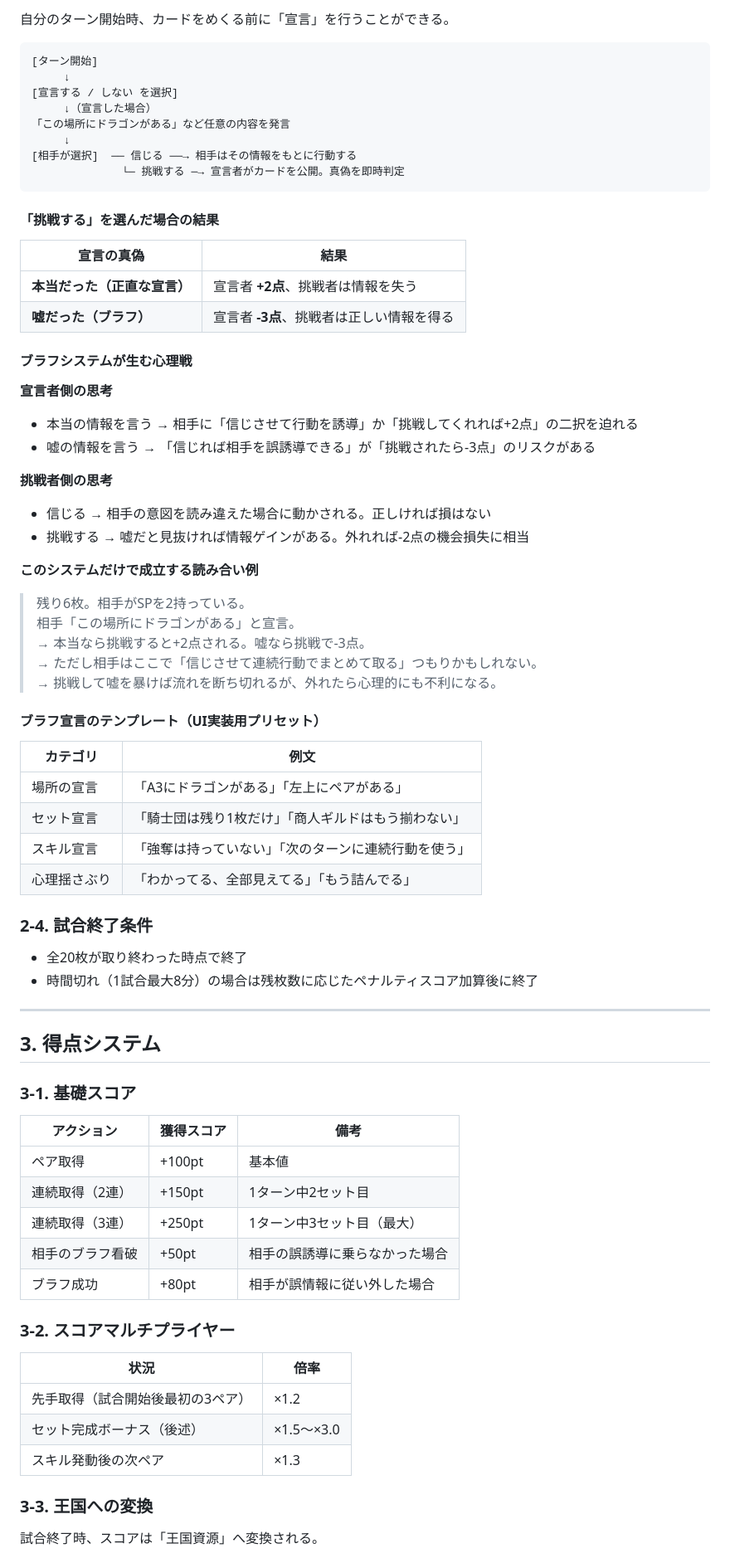
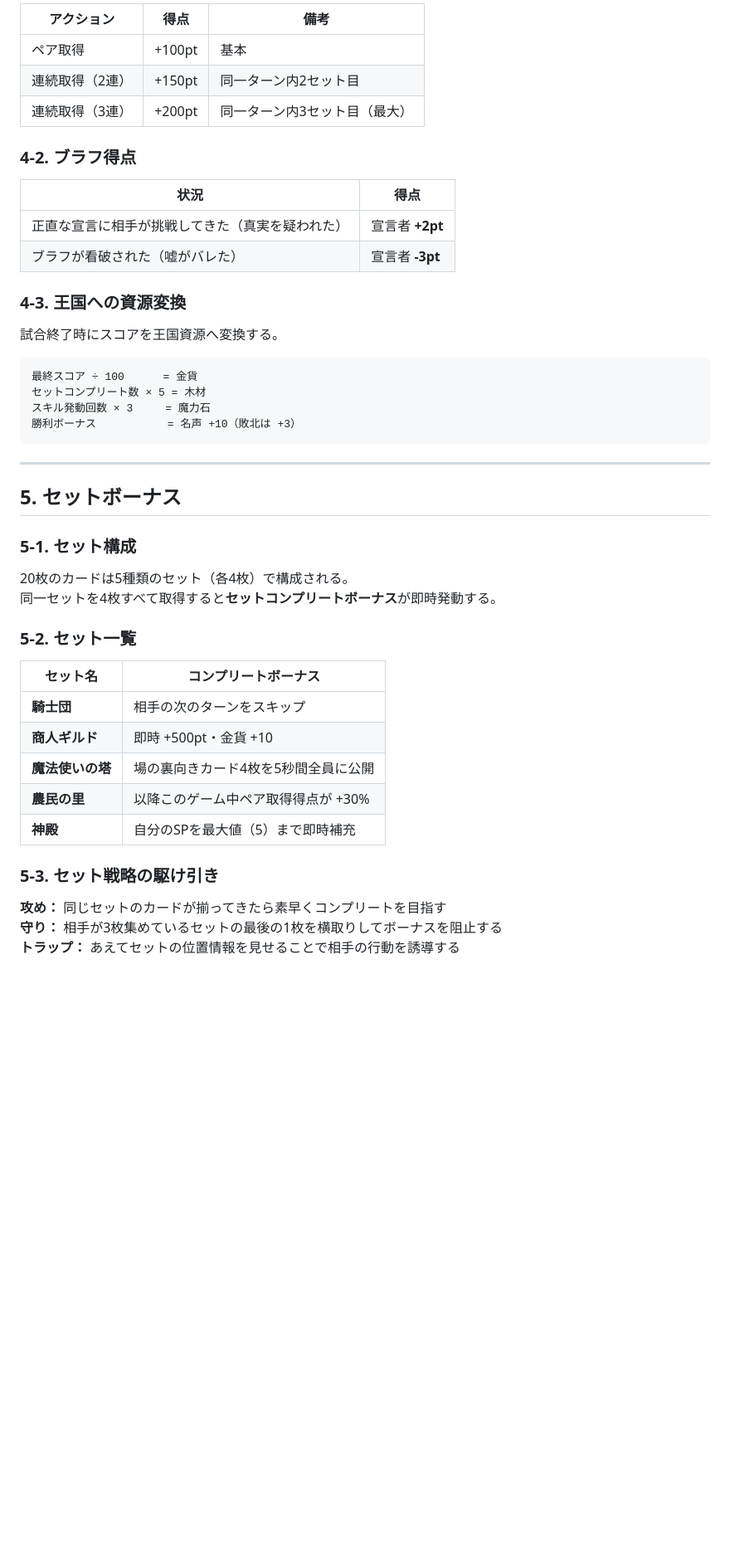
Before and after one commit to rshoji-blip/syoji, a Markdown page: GDD_MemoryKingdom.md, the part around one of its changes. Shown at 83% size. Rendered like a GitHub page; blank space fills up the shorter version.

````diff
--- a/GDD_MemoryKingdom.md
+++ b/GDD_MemoryKingdom.md
@@ -97,79 +142,50 @@ Memory Kingdom は「記憶力だけでは勝てない神経衰弱」をコン
 
-自分のターン開始時、カードをめくる前に「宣言」を行うことができる。
+| アクション | 得点 | 備考 |
+|---|---|---|
+| ペア取得 | +100pt | 基本 |
+| 連続取得（2連） | +150pt | 同一ターン内2セット目 |
+| 連続取得（3連） | +200pt | 同一ターン内3セット目（最大） |
+
+### 4-2. ブラフ得点
+
+| 状況 | 得点 |
+|---|---|
+| 正直な宣言に相手が挑戦してきた（真実を疑われた） | 宣言者 **+2pt** |
+| ブラフが看破された（嘘がバレた） | 宣言者 **-3pt** |
+
+### 4-3. 王国への資源変換
+
+試合終了時にスコアを王国資源へ変換する。
 
 ```
-[ターン開始]
-     ↓
-[宣言する / しない を選択]
-     ↓（宣言した場合）
-「この場所にドラゴンがある」など任意の内容を発言
-     ↓
-[相手が選択]  ── 信じる ──→ 相手はその情報をもとに行動する
-              └─ 挑戦する ─→ 宣言者がカードを公開。真偽を即時判定
+最終スコア ÷ 100      = 金貨
+セットコンプリート数 × 5 = 木材
+スキル発動回数 × 3     = 魔力石
+勝利ボーナス           = 名声 +10（敗北は +3）
 ```
-
-#### 「挑戦する」を選んだ場合の結果
-
-| 宣言の真偽 | 結果 |
-|---|---|
-| **本当だった（正直な宣言）** | 宣言者 **+2点**、挑戦者は情報を失う |
-| **嘘だった（ブラフ）** | 宣言者 **-3点**、挑戦者は正しい情報を得る |
-
-#### ブラフシステムが生む心理戦
-
-**宣言者側の思考**
-- 本当の情報を言う → 相手に「信じさせて行動を誘導」か「挑戦してくれれば+2点」の二択を迫れる
-- 嘘の情報を言う → 「信じれば相手を誤誘導できる」が「挑戦されたら-3点」のリスクがある
-
-**挑戦者側の思考**
-- 信じる → 相手の意図を読み違えた場合に動かされる。正しければ損はない
-- 挑戦する → 嘘だと見抜ければ情報ゲインがある。外れれば-2点の機会損失に相当
-
-**このシステムだけで成立する読み合い例**
-
-> 残り6枚。相手がSPを2持っている。
-> 相手「この場所にドラゴンがある」と宣言。
-> → 本当なら挑戦すると+2点される。嘘なら挑戦で-3点。
-> → ただし相手はここで「信じさせて連続行動でまとめて取る」つもりかもしれない。
-> → 挑戦して嘘を暴けば流れを断ち切れるが、外れたら心理的にも不利になる。
-
-#### ブラフ宣言のテンプレート（UI実装用プリセット）
-
-| カテゴリ | 例文 |
-|---|---|
-| 場所の宣言 | 「A3にドラゴンがある」「左上にペアがある」 |
-| セット宣言 | 「騎士団は残り1枚だけ」「商人ギルドはもう揃わない」 |
-| スキル宣言 | 「強奪は持っていない」「次のターンに連続行動を使う」 |
-| 心理揺さぶり | 「わかってる、全部見えてる」「もう詰んでる」 |
-
-### 2-4. 試合終了条件
-
-- 全20枚が取り終わった時点で終了
-- 時間切れ（1試合最大8分）の場合は残枚数に応じたペナルティスコア加算後に終了
 
 ---
 
-## 3. 得点システム
+## 5. セットボーナス
 
-### 3-1. 基礎スコア
+### 5-1. セット構成
 
-| アクション | 獲得スコア | 備考 |
-|---|---|---|
-| ペア取得 | +100pt | 基本値 |
-| 連続取得（2連） | +150pt | 1ターン中2セット目 |
-| 連続取得（3連） | +250pt | 1ターン中3セット目（最大） |
-| 相手のブラフ看破 | +50pt | 相手の誤誘導に乗らなかった場合 |
-| ブラフ成功 | +80pt | 相手が誤情報に従い外した場合 |
+20枚のカードは5種類のセット（各4枚）で構成される。
+同一セットを4枚すべて取得すると**セットコンプリートボーナス**が即時発動する。
 
-### 3-2. スコアマルチプライヤー
+### 5-2. セット一覧
 
-| 状況 | 倍率 |
+| セット名 | コンプリートボーナス |
 |---|---|
-| 先手取得（試合開始後最初の3ペア） | ×1.2 |
-| セット完成ボーナス（後述） | ×1.5〜×3.0 |
-| スキル発動後の次ペア | ×1.3 |
+| **騎士団** | 相手の次のターンをスキップ |
+| **商人ギルド** | 即時 +500pt・金貨 +10 |
+| **魔法使いの塔** | 場の裏向きカード4枚を5秒間全員に公開 |
+| **農民の里** | 以降このゲーム中ペア取得得点が +30% |
+| **神殿** | 自分のSPを最大値（5）まで即時補充 |
 
-### 3-3. 王国への変換
+### 5-3. セット戦略の駆け引き
 
-試合終了時、スコアは「王国資源」へ変換される。
+**攻め：** 同じセットのカードが揃ってきたら素早くコンプリートを目指す
+**守り：** 相手が3枚集めているセットの最後の1枚を横取りしてボーナスを阻止する
+**トラップ：** あえてセットの位置情報を見せることで相手の行動を誘導する
 
````
Also changed, not shown: other parts of GDD_MemoryKingdom.md (+346 -262 lines).
